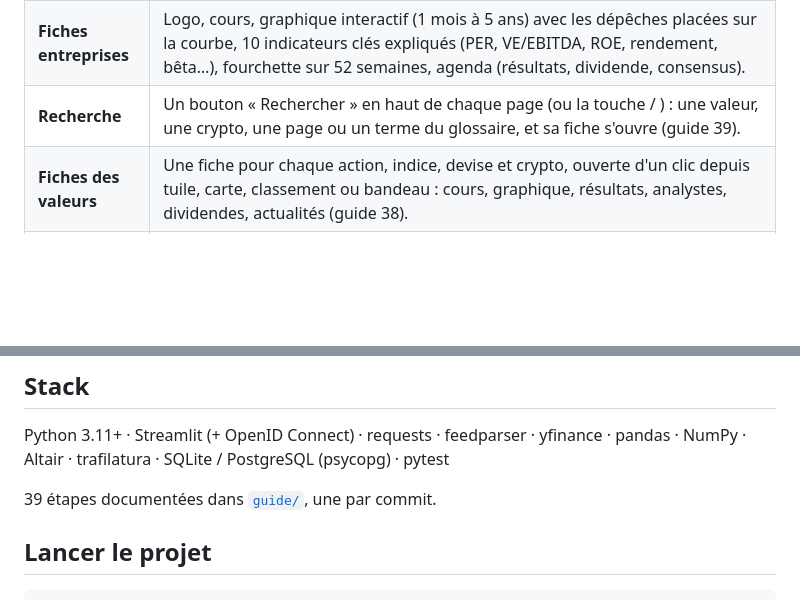
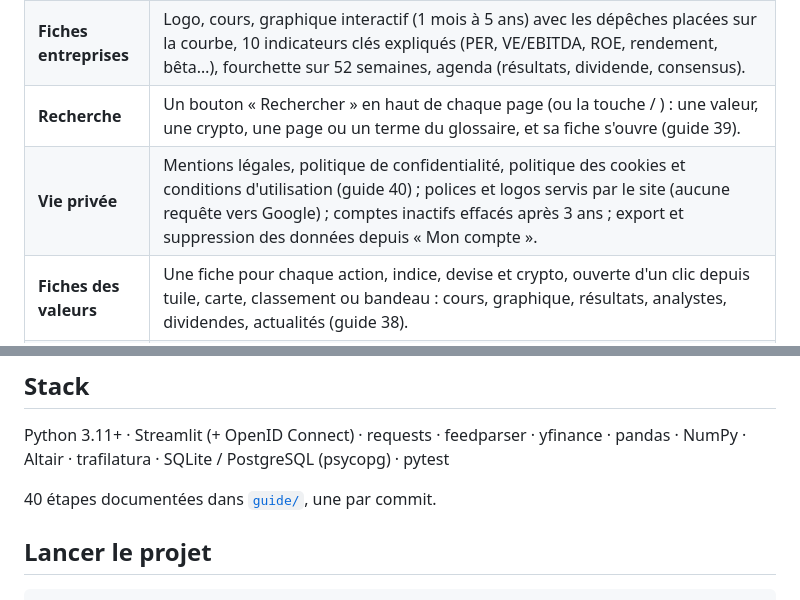
Before and after one commit to Yassine-zhy/site, a Markdown page: finveille/README.md, 2 parts joined by grey strips. GitHub-like rendering; blank space fills up the shorter version.

Commit message:
Étape 40 (en cours) : le guide de l'étape, sommaire et README à jour
Co-Authored-By: Claude Opus 5.5 <noreply@anthropic.com>
Claude-Session: https://claude.ai/code/session_01SpDZZekPUjssTt5K9KSHka

```diff
--- a/finveille/README.md
+++ b/finveille/README.md
@@ -35,6 +35,7 @@ Application web en Python (Streamlit), construite pas à pas : chaque étape est
 | **Mes suivis** | Entreprises (recherche par nom) et thèmes, avec un fil dédié pour chacun. |
 | **Fiches entreprises** | Logo, cours, graphique interactif (1 mois à 5 ans) avec les dépêches placées sur la courbe, 10 indicateurs clés expliqués (PER, VE/EBITDA, ROE, rendement, bêta…), fourchette sur 52 semaines, agenda (résultats, dividende, consensus). |
 | **Recherche** | Un bouton « Rechercher » en haut de chaque page (ou la touche / ) : une valeur, une crypto, une page ou un terme du glossaire, et sa fiche s'ouvre (guide 39). |
+| **Vie privée** | Mentions légales, politique de confidentialité, politique des cookies et conditions d'utilisation (guide 40) ; polices et logos servis par le site (aucune requête vers Google) ; comptes inactifs effacés après 3 ans ; export et suppression des données depuis « Mon compte ». |
 | **Fiches des valeurs** | Une fiche pour chaque action, indice, devise et crypto, ouverte d'un clic depuis tuile, carte, classement ou bandeau : cours, graphique, résultats, analystes, dividendes, actualités (guide 38). |
 | **Marchés par place** | France (CAC 40), Canada (S&P/TSX 60), États-Unis (Dow Jones) et monde, chacun avec sa carte par secteur et ses palmarès (guide 38). |
 | **Marchés** | Bandeau défilant des cours sur toutes les pages ; 20 instruments mondiaux avec mini-courbes et carte des performances ; carte du CAC 40 par secteur (40 valeurs, palmarès) ; convertisseur de devises. |
@@ -97,7 +98,7 @@ Application web en Python (Streamlit), construite pas à pas : chaque étape est
 Python 3.11+ · Streamlit (+ OpenID Connect) · requests · feedparser · yfinance · pandas · NumPy · Altair · trafilatura ·
 SQLite / PostgreSQL (psycopg) · pytest
 
-39 étapes documentées dans [`guide/`](guide/README.md), une par commit.
+40 étapes documentées dans [`guide/`](guide/README.md), une par commit.
 
 ## Lancer le projet
 
```
Also changed, not shown: finveille/guide/40-plein-ecran-et-rgpd.md (added, +123 -0 lines), finveille/guide/README.md (+1 -0 lines).
